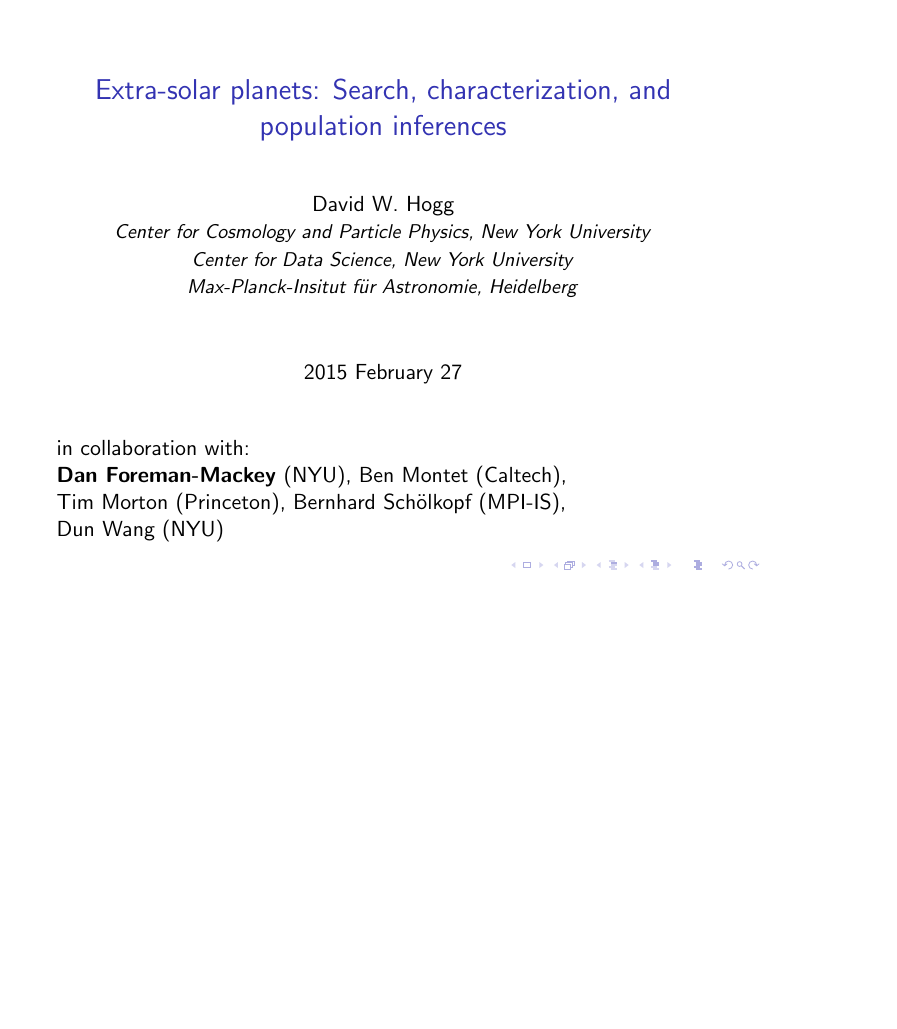
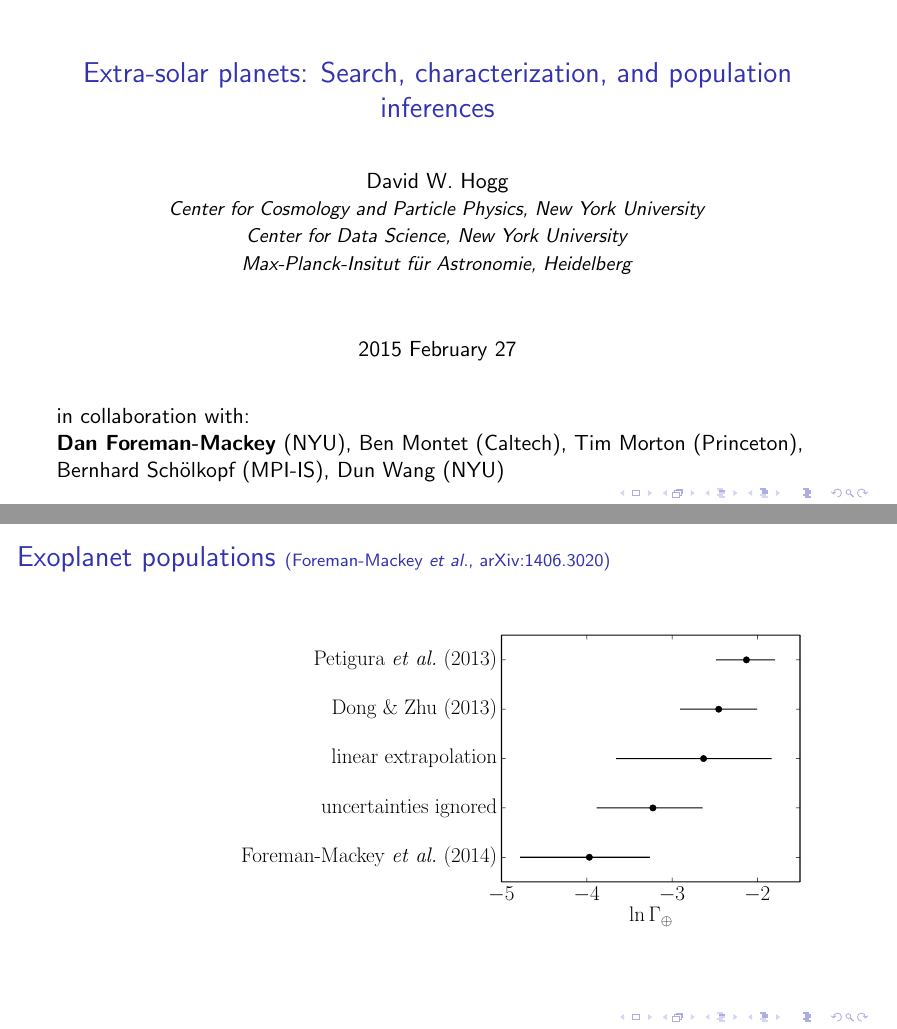
Before and after one commit to davidwhogg/ExoTalk, LaTeX slides (presentations/hogg_ibm_2015-02-27.tex): page 2 of 7 before the commit and pages 2 and 15 of 16 after it, the two joined at a grey line, the shorter picture padded with empty space. Compiled offline with pdfLaTeX.

Commit message:
some figures

```diff
--- a/presentations/hogg_ibm_2015-02-27.tex
+++ b/presentations/hogg_ibm_2015-02-27.tex
@@ -1,11 +1,11 @@
 \documentclass[pdftex]{beamer}
 %\input{vc}
 % 1.77778 is the ratio of 16 to 9
-%\setlength{\paperheight}{3.5in}
-%\setlength{\paperwidth}{1.77778\paperheight}
+\setlength{\paperheight}{3.5in}
+\setlength{\paperwidth}{1.77778\paperheight}
 % 1.33333 is the ratio of 4 to 3
-\setlength{\paperheight}{4.0in}
-\setlength{\paperwidth}{1.33333\paperheight}
+%\setlength{\paperheight}{4.0in}
+%\setlength{\paperwidth}{1.33333\paperheight}
 \setlength{\textwidth}{0.85\paperwidth}
 % import the next thing *after* the papersize
 \input{./hogg_presentation} % hogg standard colors
@@ -41,6 +41,14 @@
   Tim~Morton~(Princeton),
   Bernhard~Sch\"olkopf~(MPI-IS),
   Dun~Wang~(NYU)
+\end{frame}
+
+\begin{frame}
+  \frametitle{the NASA \kepler\ Mission}
+  ~\hfill
+  \includegraphics<1>[height=\figureheight]{kepler/750603main_Ball_Kepler_A8468_275_lg_blog_main_horizontal.jpg}
+  \includegraphics<2>[height=\figureheight]{kepler/Kepler_FOV_hiRes.jpg}
+  \includegraphics<3>[height=\figureheight]{kepler/FirstLightLogInvertedPink_wslbld2400.jpg}
 \end{frame}
 
 \begin{frame}
@@ -91,3 +99,6 @@
   \end{itemize}
 \end{frame}
 
+\begin{frame}
+  \frametitle{Exoplanet populations {\footnotesize (Foreman-Mackey \etal, arXiv:1406.3020)}}
+  ~\hfill
@@ -94,3 +111,5 @@
+\end{frame}
+
 \conclusions
 
 \end{document}
```
Also changed, not shown: presentations/1406.3020/figures-comparison.pdf (added), presentations/1406.3020/results-linear-radius.pdf (added), presentations/1406.3020/results-period.pdf (added), presentations/1406.3020/results-rate.pdf (added), presentations/1406.3020/results-results.pdf (added), presentations/kepler/750603main_Ball_Kepler_A8468_275_lg_blog_main_horizontal.jpg (added), presentations/kepler/FirstLightLogInvertedPink_wslbld2400.jpg (added), presentations/kepler/Kepler_FOV_hiRes.jpg (added), presentations/hogg_ibm_2015-02-27.tex (6 more changed lines), 1 other file.
